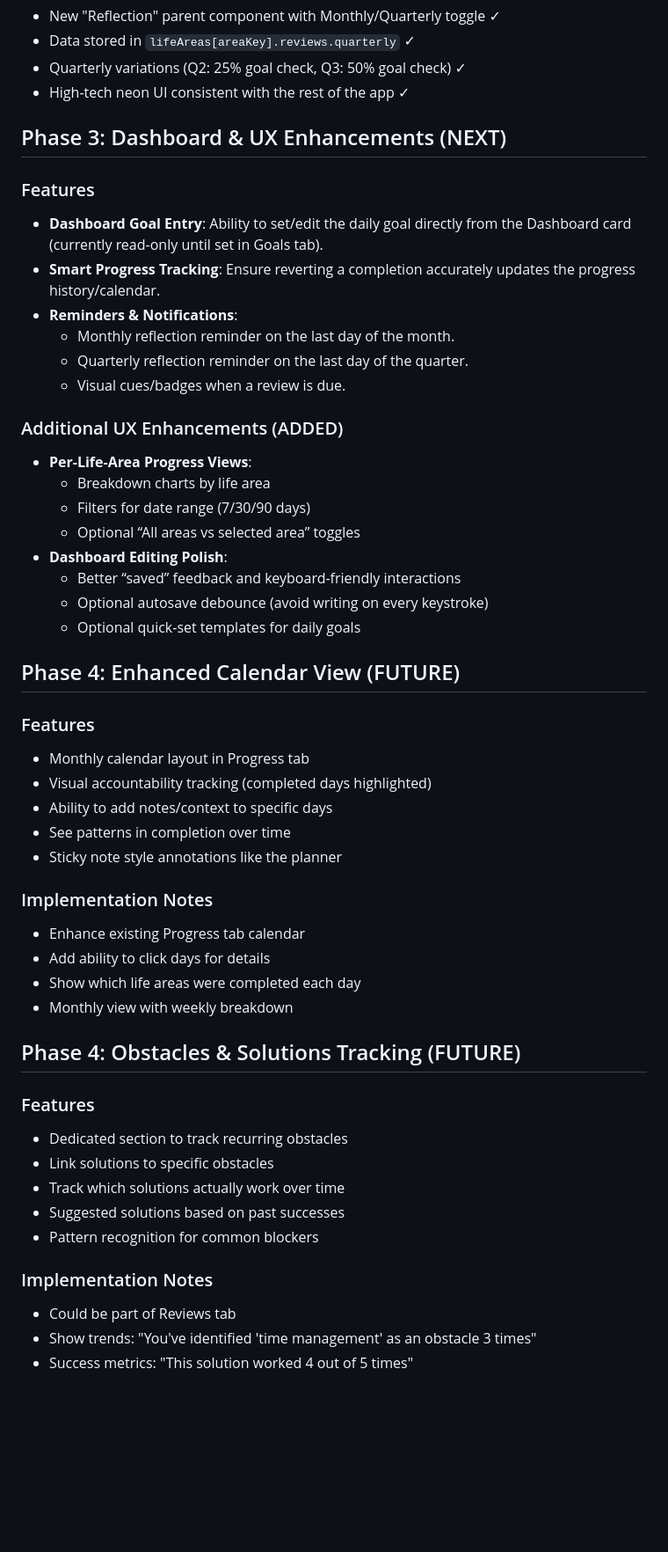
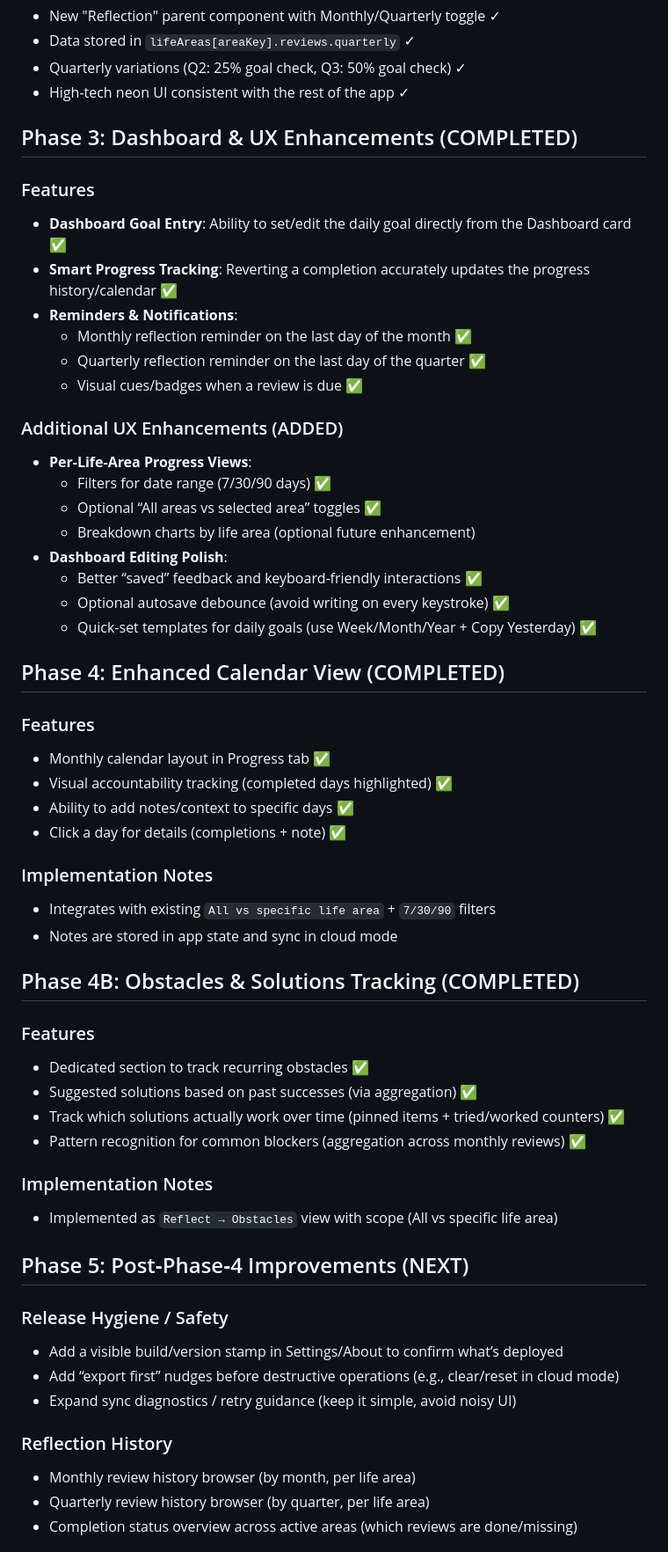
Before and after one commit to Automatic365/one-thing-dashboard, a Markdown page: REFLECTION_ROADMAP.md, the part around one of its changes. Shown at 88% size. Rendered like a GitHub page; blank space fills up the shorter version.

Commit message:
docs: update roadmap with phase 3-4 completion and phase 5 backlog

```diff
--- a/REFLECTION_ROADMAP.md
+++ b/REFLECTION_ROADMAP.md
@@ -82,51 +87,58 @@ These items are foundational and help prevent regressions like data wipes/revert
 - Quarterly variations (Q2: 25% goal check, Q3: 50% goal check) ✓
 - High-tech neon UI consistent with the rest of the app ✓
 
-## Phase 3: Dashboard & UX Enhancements (NEXT)
+## Phase 3: Dashboard & UX Enhancements (COMPLETED)
 
 ### Features
-- **Dashboard Goal Entry**: Ability to set/edit the daily goal directly from the Dashboard card (currently read-only until set in Goals tab).
-- **Smart Progress Tracking**: Ensure reverting a completion accurately updates the progress history/calendar.
+- **Dashboard Goal Entry**: Ability to set/edit the daily goal directly from the Dashboard card ✅
+- **Smart Progress Tracking**: Reverting a completion accurately updates the progress history/calendar ✅
 - **Reminders & Notifications**:
-  - Monthly reflection reminder on the last day of the month.
-  - Quarterly reflection reminder on the last day of the quarter.
-  - Visual cues/badges when a review is due.
+  - Monthly reflection reminder on the last day of the month ✅
+  - Quarterly reflection reminder on the last day of the quarter ✅
+  - Visual cues/badges when a review is due ✅
 
 ### Additional UX Enhancements (ADDED)
 - **Per-Life-Area Progress Views**:
-  - Breakdown charts by life area
-  - Filters for date range (7/30/90 days)
-  - Optional “All areas vs selected area” toggles
+  - Filters for date range (7/30/90 days) ✅
+  - Optional “All areas vs selected area” toggles ✅
+  - Breakdown charts by life area (optional future enhancement)
 - **Dashboard Editing Polish**:
-  - Better “saved” feedback and keyboard-friendly interactions
-  - Optional autosave debounce (avoid writing on every keystroke)
-  - Optional quick-set templates for daily goals
+  - Better “saved” feedback and keyboard-friendly interactions ✅
+  - Optional autosave debounce (avoid writing on every keystroke) ✅
+  - Quick-set templates for daily goals (use Week/Month/Year + Copy Yesterday) ✅
 
-## Phase 4: Enhanced Calendar View (FUTURE)
+## Phase 4: Enhanced Calendar View (COMPLETED)
 
 ### Features
-- Monthly calendar layout in Progress tab
-- Visual accountability tracking (completed days highlighted)
-- Ability to add notes/context to specific days
-- See patterns in completion over time
-- Sticky note style annotations like the planner
+- Monthly calendar layout in Progress tab ✅
+- Visual accountability tracking (completed days highlighted) ✅
+- Ability to add notes/context to specific days ✅
+- Click a day for details (completions + note) ✅
 
 ### Implementation Notes
-- Enhance existing Progress tab calendar
-- Add ability to click days for details
-- Show which life areas were completed each day
-- Monthly view with weekly breakdown
+- Integrates with existing `All vs specific life area` + `7/30/90` filters
+- Notes are stored in app state and sync in cloud mode
 
-## Phase 4: Obstacles & Solutions Tracking (FUTURE)
+## Phase 4B: Obstacles & Solutions Tracking (COMPLETED)
 
 ### Features
-- Dedicated section to track recurring obstacles
-- Link solutions to specific obstacles
-- Track which solutions actually work over time
-- Suggested solutions based on past successes
-- Pattern recognition for common blockers
+- Dedicated section to track recurring obstacles ✅
+- Suggested solutions based on past successes (via aggregation) ✅
+- Track which solutions actually work over time (pinned items + tried/worked counters) ✅
+- Pattern recognition for common blockers (aggregation across monthly reviews) ✅
 
 ### Implementation Notes
-- Could be part of Reviews tab
-- Show trends: "You've identified 'time management' as an obstacle 3 times"
-- Success metrics: "This solution worked 4 out of 5 times"
+- Implemented as `Reflect → Obstacles` view with scope (All vs specific life area)
+
+## Phase 5: Post‑Phase‑4 Improvements (NEXT)
+
+### Release Hygiene / Safety
+- Add a visible build/version stamp in Settings/About to confirm what’s deployed
+- Add “export first” nudges before destructive operations (e.g., clear/reset in cloud mode)
+- Expand sync diagnostics / retry guidance (keep it simple, avoid noisy UI)
+
+### Reflection History
+- Monthly review history browser (by month, per life area)
+- Quarterly review history browser (by quarter, per life area)
+- Completion status overview across active areas (which reviews are done/missing)
+
```
Also changed, not shown: other parts of REFLECTION_ROADMAP.md (+14 -2 lines).
